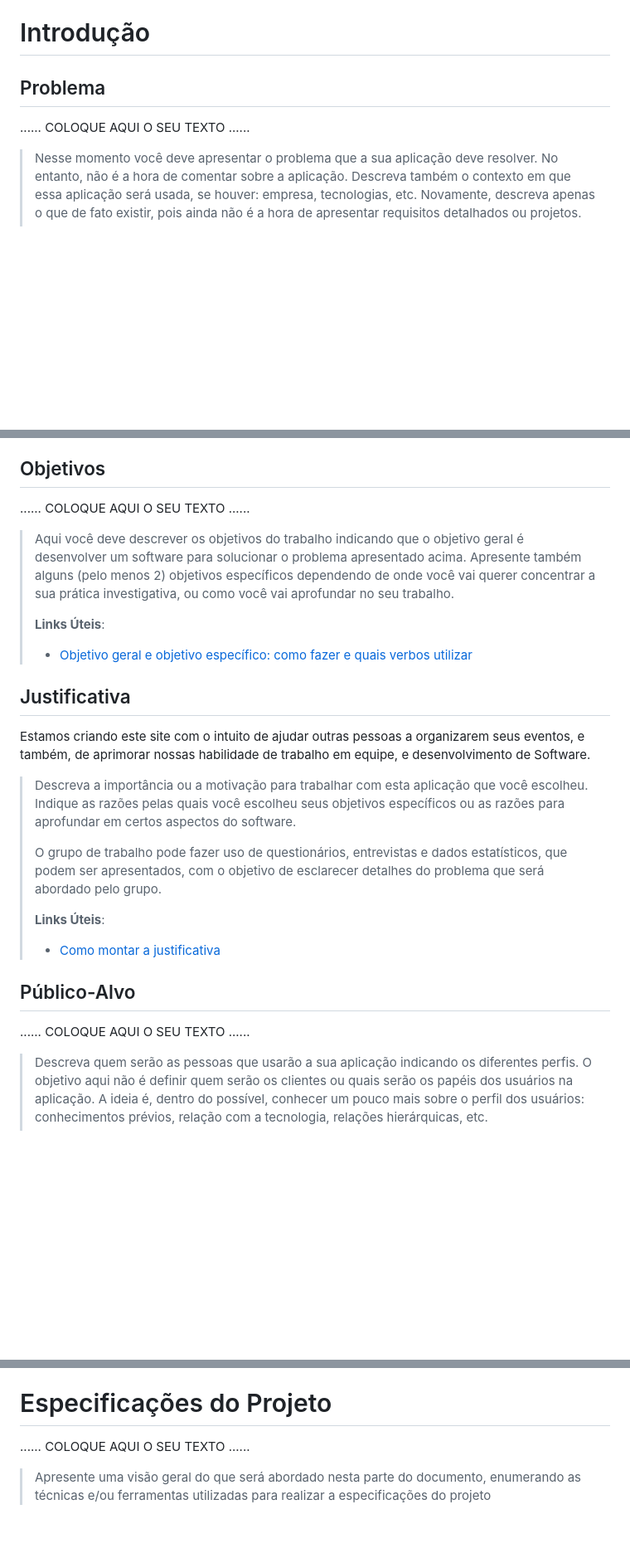
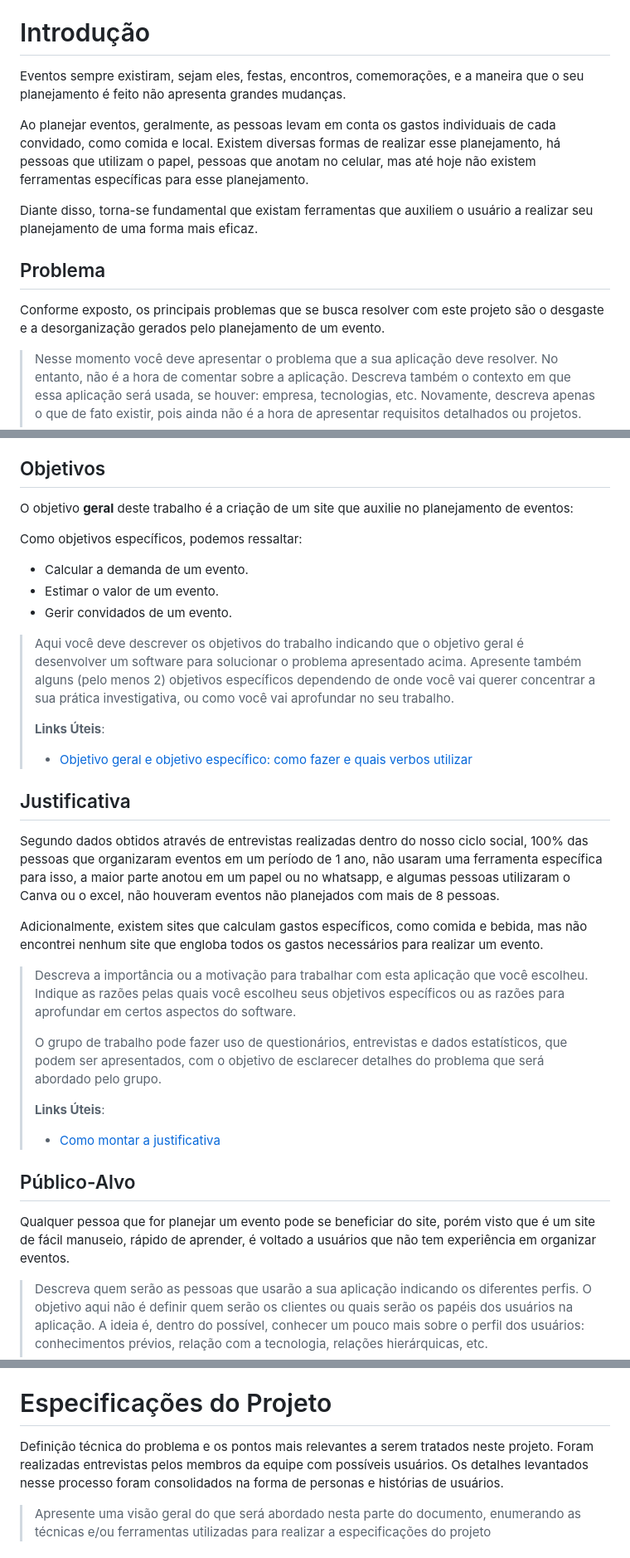
Before and after one commit to LuisBrescia/EventManager, a Markdown page: docs/relatorio/Relatorio Tecnico - TEMPLATE.md, 3 parts joined by grey strips. Shown at 83% size. Rendered like a GitHub page; blank space fills up the shorter version.

Commit message:
Introdução Completa

```diff
--- a/docs/relatorio/Relatorio Tecnico - TEMPLATE.md
+++ b/docs/relatorio/Relatorio Tecnico - TEMPLATE.md
@@ -50,9 +50,15 @@ Calculadora de rolê
 
 # Introdução
 
+Eventos sempre existiram, sejam eles, festas, encontros, comemorações, e a maneira que o seu planejamento é feito não apresenta grandes mudanças.
+
+Ao planejar eventos, geralmente, as pessoas levam em conta os gastos individuais de cada convidado, como comida e local. Existem diversas formas de realizar esse planejamento, há pessoas que utilizam o papel, pessoas que anotam no celular, mas até hoje não existem ferramentas específicas para esse planejamento.
+
+Diante disso, torna-se fundamental que existam ferramentas que auxiliem o usuário a realizar seu planejamento de uma forma mais eficaz.
+
 ## Problema
 
-......  COLOQUE AQUI O SEU TEXTO ......
+Conforme exposto, os principais problemas que se busca resolver com este projeto são o desgaste e a desorganização gerados pelo planejamento de um evento.
 
 > Nesse momento você deve apresentar o problema que a sua aplicação deve
 > resolver. No entanto, não é a hora de comentar sobre a aplicação.
@@ -72,7 +78,13 @@ Calculadora de rolê
 
 ## Objetivos
 
-......  COLOQUE AQUI O SEU TEXTO ......
+O objetivo <strong>geral</strong> deste trabalho é a criação de um site que auxilie no planejamento de eventos:
+
+Como objetivos específicos, podemos ressaltar:
+* Calcular a demanda de um evento.
+* Estimar o valor de um evento.
+* Gerir convidados de um evento.
+
 
 > Aqui você deve descrever os objetivos do trabalho indicando que o
 > objetivo geral é desenvolver um software para solucionar o problema
@@ -85,7 +97,10 @@ Calculadora de rolê
 
 ## Justificativa
 
-Estamos criando este site com o intuito de ajudar outras pessoas a organizarem seus eventos, e também, de aprimorar nossas habilidade de trabalho em equipe, e desenvolvimento de Software.
+Segundo dados obtidos através de entrevistas realizadas dentro do nosso ciclo social,
+100% das pessoas que organizaram eventos em um período de 1 ano, não usaram uma ferramenta específica para isso, a maior parte anotou em um papel ou no whatsapp, e algumas pessoas utilizaram o Canva ou o excel, não houveram eventos não planejados com mais de 8 pessoas.
+
+Adicionalmente, existem sites que calculam gastos específicos, como comida e bebida, mas não encontrei nenhum site que engloba todos os gastos necessários para realizar um evento.
 
 > Descreva a importância ou a motivação para trabalhar com esta aplicação
 > que você escolheu. Indique as razões pelas quais você escolheu seus
@@ -101,7 +116,7 @@ Estamos criando este site com o intuito de ajudar outras pessoas a organizarem s
 
 ## Público-Alvo
 
-......  COLOQUE AQUI O SEU TEXTO ......
+Qualquer pessoa que for planejar um evento pode se beneficiar do site, porém visto que é um site de fácil manuseio, rápido de aprender, é voltado a usuários que não tem experiência em organizar eventos.
 
 > Descreva quem serão as pessoas que usarão a sua aplicação indicando os
 > diferentes perfis. O objetivo aqui não é definir quem serão os
@@ -120,7 +135,7 @@ Estamos criando este site com o intuito de ajudar outras pessoas a organizarem s
 
 # Especificações do Projeto
 
-......  COLOQUE AQUI O SEU TEXTO ......
+Definição técnica do problema e os pontos mais relevantes a serem tratados neste projeto. Foram realizadas entrevistas pelos membros da equipe com possíveis usuários. Os detalhes levantados nesse processo foram consolidados na forma de personas e histórias de usuários.
 
 > Apresente uma visão geral do que será abordado nesta parte do
 > documento, enumerando as técnicas e/ou ferramentas utilizadas para
```
